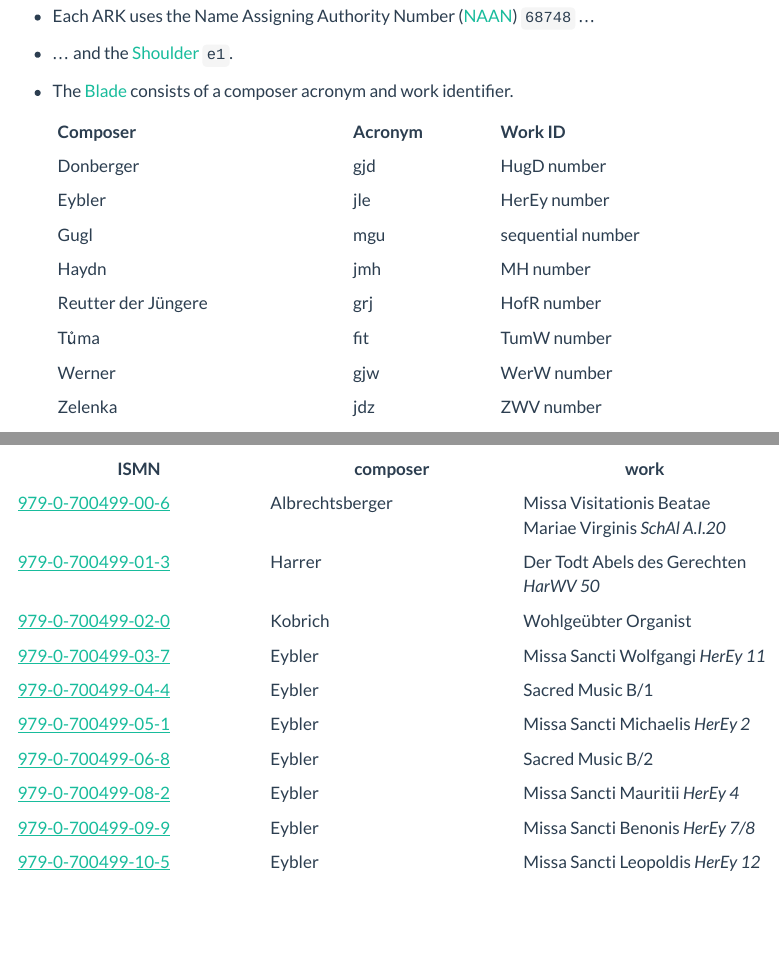
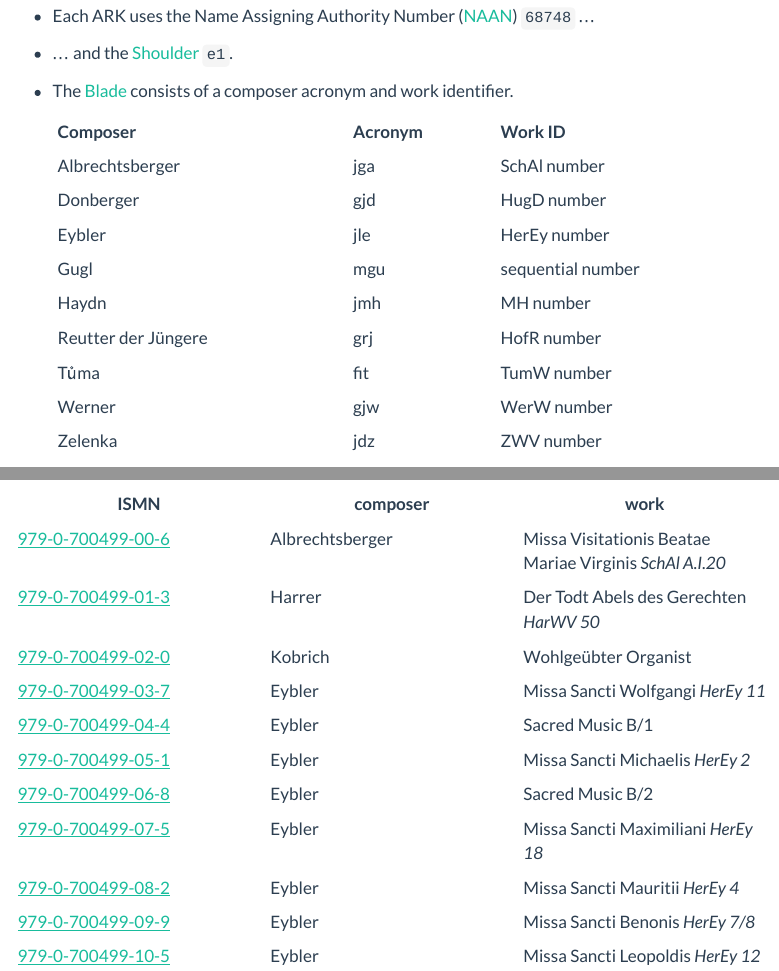
Before and after one commit to edition-esser-skala/website, a Quarto document (arks.qmd): the page in a window 1100 px wide, from 290 px down, and a second part further down, joined at a grey line. Rendered offline with R 4.5, knitr and Pandoc in place of Quarto, with nearby package versions; menus at the side of the page are left out.

Commit message:
adds info on print Eybler A.9

```diff
--- a/arks.qmd
+++ b/arks.qmd
@@ -17,6 +17,7 @@ ARKs are designed in a semi-opaque way:
 
   |Composer|Acronym|Work ID|
   |-|-|-|
+  |Albrechtsberger|jga|SchAl number|
   |Donberger|gjd|HugD number|
   |Eybler|jle|HerEy number|
   |Gugl|mgu|sequential number|
@@ -57,6 +58,7 @@ Currently, the following ISMNs have been issued;
 |[979-0-700499-04-4](https://www.amazon.de/dp/B0D973PCYF)|Eybler|Sacred Music B/1|
 |[979-0-700499-05-1](https://www.amazon.de/dp/B0DDPSC8W9)|Eybler|Missa Sancti Michaelis *HerEy 2*|
 |[979-0-700499-06-8](https://www.amazon.de/dp/B0DHQYXL7J)|Eybler|Sacred Music B/2|
+|[979-0-700499-07-5](https://www.amazon.de/dp/B0HBKKVQKZ)|Eybler|Missa Sancti Maximiliani *HerEy 18*|
 |[979-0-700499-08-2](https://www.amazon.de/dp/B0DW31SH9J)|Eybler|Missa Sancti Mauritii *HerEy 4*|
 |[979-0-700499-09-9](https://www.amazon.de/dp/B0F1Y37NCT)|Eybler|Missa Sancti Benonis *HerEy 7/8*|
 |[979-0-700499-10-5](https://www.amazon.de/dp/B0F61SD1ZR)|Eybler|Missa Sancti Leopoldis *HerEy 12*|
```
